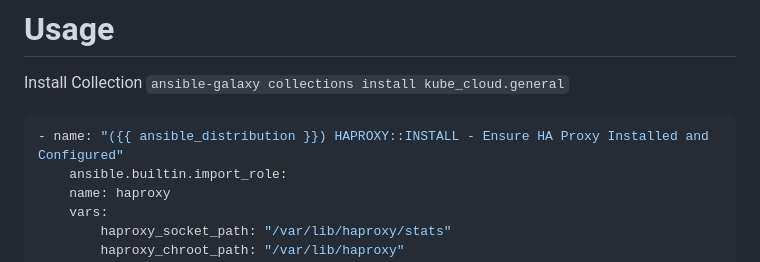
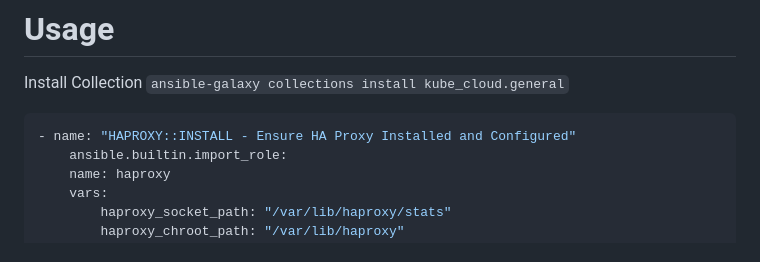
Before and after one commit to kube-cloud/ansible-collection-haproxy, a Markdown page: roles/haproxy/README.md, the part around the change. Drawn GitHub-style.

````diff
--- a/roles/haproxy/README.md
+++ b/roles/haproxy/README.md
@@ -13,7 +13,7 @@ Ansible Role for HA Proxy Installation.
 Install Collection `ansible-galaxy collections install kube_cloud.general`
 
 ```yaml
-- name: "({{ ansible_distribution }}) HAPROXY::INSTALL - Ensure HA Proxy Installed and Configured"
+- name: "HAPROXY::INSTALL - Ensure HA Proxy Installed and Configured"
     ansible.builtin.import_role:
     name: haproxy
     vars:
````
